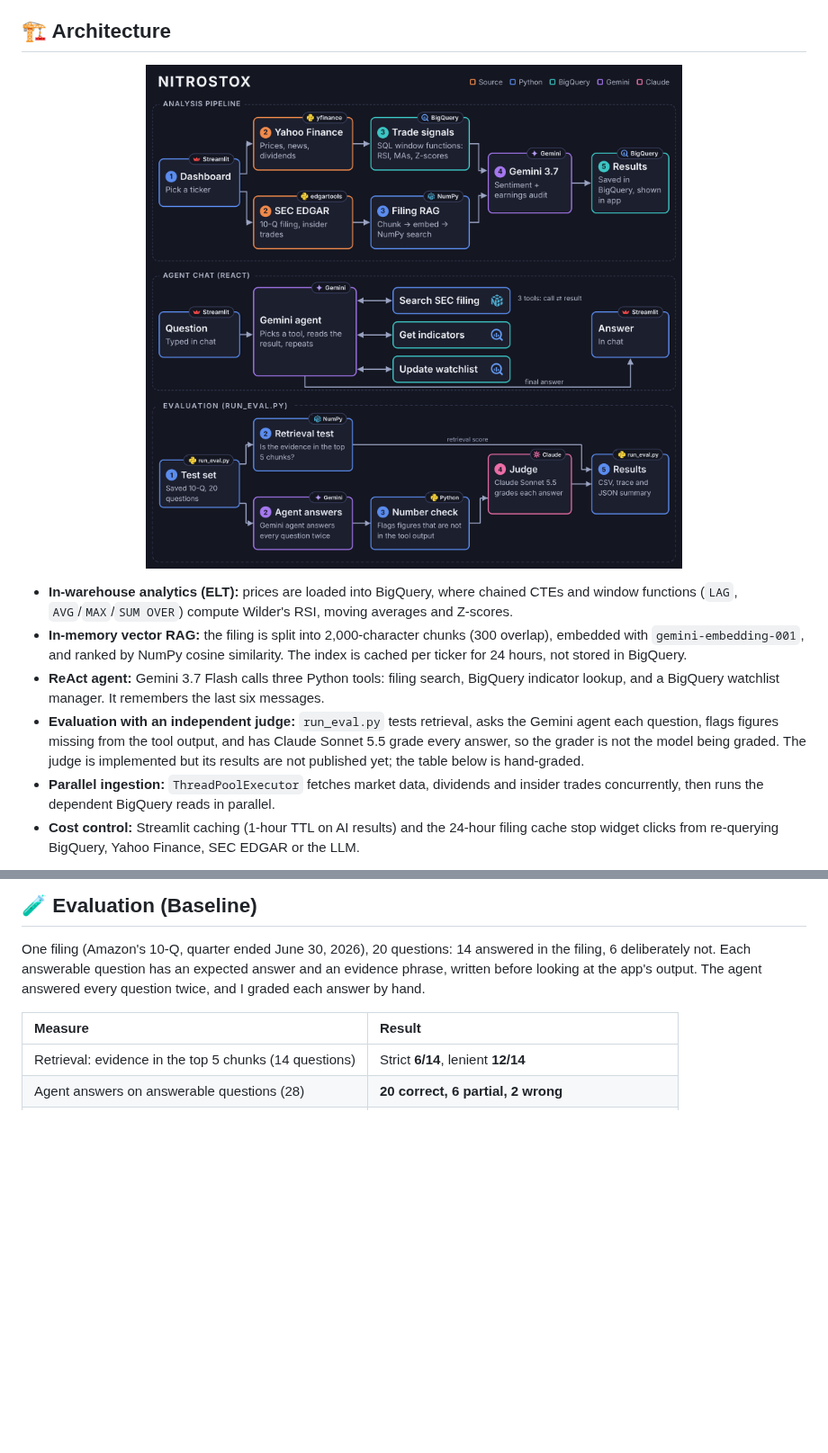
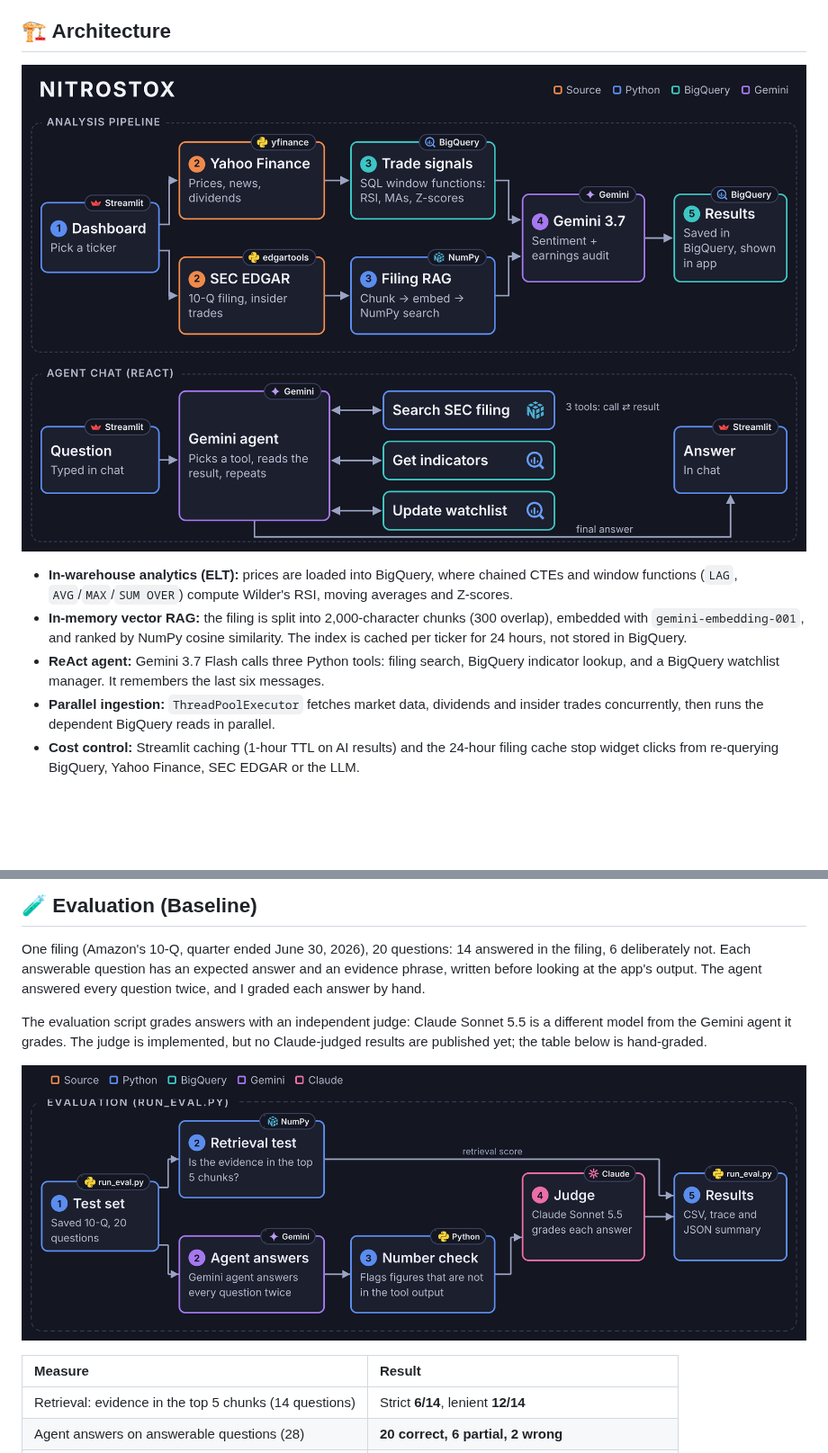
Before and after one commit to KarolisLovesData/NitroStox, a Markdown page: README.md, 2 parts joined by grey strips. Shown at 90% size. Rendered like a GitHub page; pictures changed too: Nitrostox_architecture.png, docs/Nitrostox_eval_flow.png (added); blank space fills up the shorter version.

Commit message:
Move eval diagram to the README Evaluation section; restore main architecture diagram
Co-Authored-By: Claude Sonnet 5.5 <noreply@anthropic.com>
Claude-Session: https://claude.ai/code/session_016d5mVfwiohNDHz3AgjwxGC

```diff
--- a/README.md
+++ b/README.md
@@ -34,7 +34,6 @@ Pick a NYSE ticker and get, in one dashboard: rule-based trade signals computed
 * **In-warehouse analytics (ELT):** prices are loaded into BigQuery, where chained CTEs and window functions (`LAG`, `AVG`/`MAX`/`SUM OVER`) compute Wilder's RSI, moving averages and Z-scores.
 * **In-memory vector RAG:** the filing is split into 2,000-character chunks (300 overlap), embedded with `gemini-embedding-001`, and ranked by NumPy cosine similarity. The index is cached per ticker for 24 hours, not stored in BigQuery.
 * **ReAct agent:** Gemini 3.7 Flash calls three Python tools: filing search, BigQuery indicator lookup, and a BigQuery watchlist manager. It remembers the last six messages.
-* **Evaluation with an independent judge:** `run_eval.py` tests retrieval, asks the Gemini agent each question, flags figures missing from the tool output, and has Claude Sonnet 5.5 grade every answer, so the grader is not the model being graded. The judge is implemented but its results are not published yet; the table below is hand-graded.
 * **Parallel ingestion:** `ThreadPoolExecutor` fetches market data, dividends and insider trades concurrently, then runs the dependent BigQuery reads in parallel.
 * **Cost control:** Streamlit caching (1-hour TTL on AI results) and the 24-hour filing cache stop widget clicks from re-querying BigQuery, Yahoo Finance, SEC EDGAR or the LLM.
 
@@ -64,6 +63,12 @@ Utilities and Consumer Defensive have no volume-backed breakout rule, so their b
 ## 🧪 Evaluation (Baseline)
 
 One filing (Amazon's 10-Q, quarter ended June 30, 2026), 20 questions: 14 answered in the filing, 6 deliberately not. Each answerable question has an expected answer and an evidence phrase, written before looking at the app's output. The agent answered every question twice, and I graded each answer by hand.
+
+The evaluation script grades answers with an independent judge: Claude Sonnet 5.5 is a different model from the Gemini agent it grades. The judge is implemented, but no Claude-judged results are published yet; the table below is hand-graded.
+
+<p align="center">
+  <img src="docs/Nitrostox_eval_flow.png" alt="NitroStox evaluation flow" width="100%"/>
+</p>
 
 | Measure | Result |
 | :--- | :--- |
```
